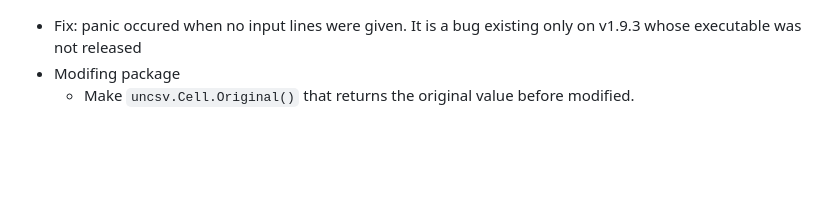
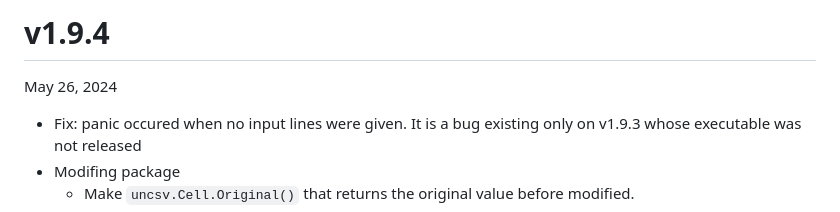
Before and after one commit to hymkor/csvi, a Markdown page: release_note_en.md, the part around the change. GitHub-like rendering; blank space fills up the shorter version.

```diff
--- a/release_note_en.md
+++ b/release_note_en.md
@@ -1,3 +1,7 @@
+v1.9.4
+======
+May 26, 2024
+
 * Fix: panic occured when no input lines were given. It is a bug existing only on v1.9.3 whose executable was not released
 * Modifing package
     * Make `uncsv.Cell.Original()` that returns the original value before modified.
```
Also changed, not shown: release_note_ja.md (+4 -0 lines).
